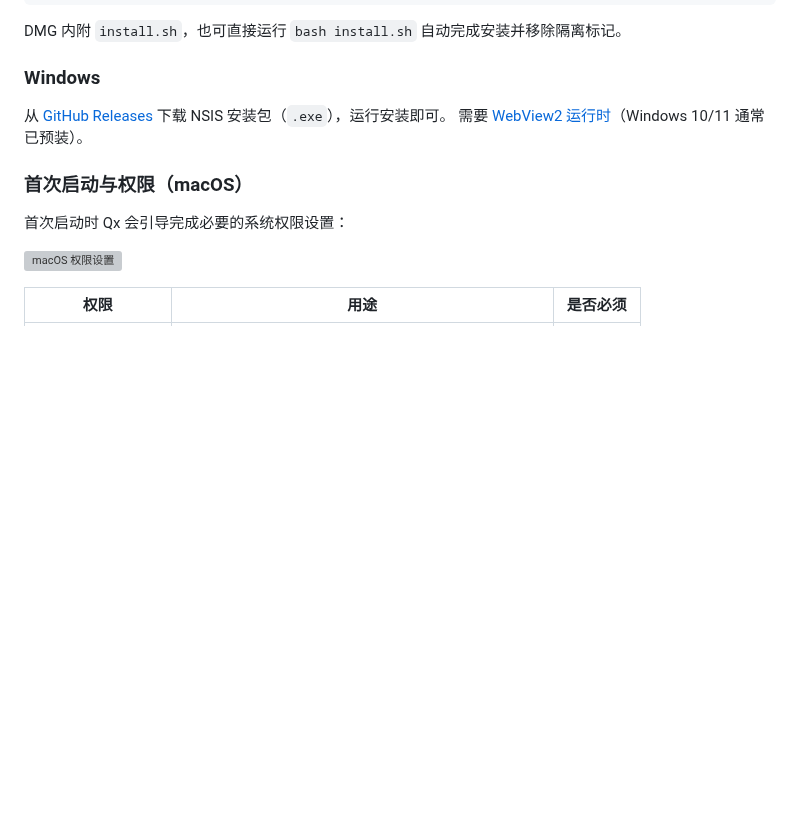
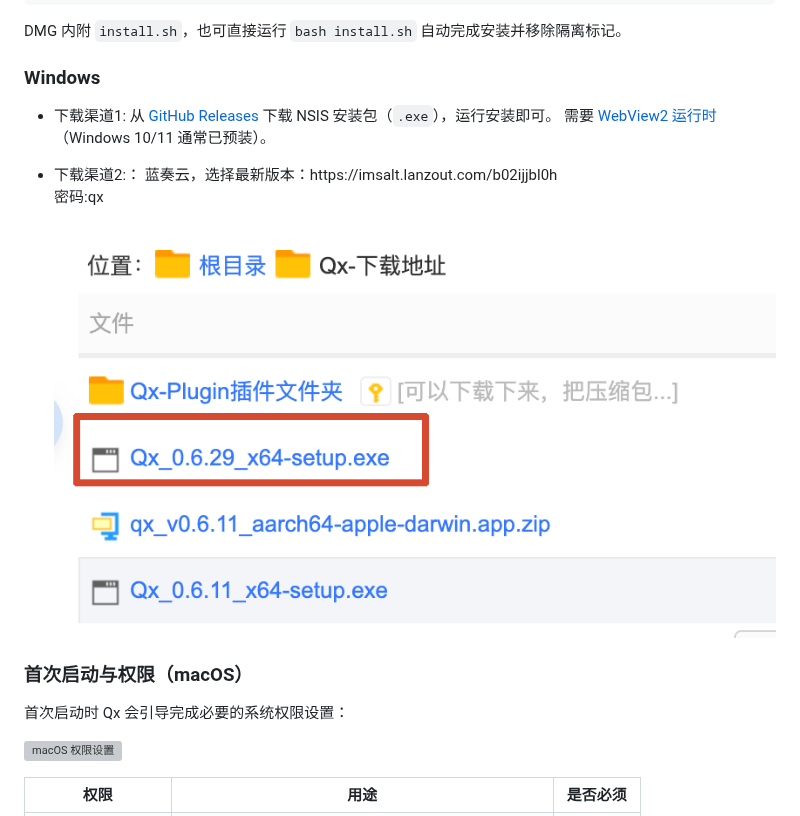
Before and after one commit to mcxen/qx, a Markdown page: docs/user-guide/README.md, the part around one of its changes. Rendered like a GitHub page; pictures changed too: docs/user-guide/assets/pasted-image-1784986638982.png (added); blank space fills up the shorter version; grey boxes are pictures that could not be loaded.

Commit message:
all

```diff
--- a/docs/user-guide/README.md
+++ b/docs/user-guide/README.md
@@ -50,8 +50,13 @@ DMG 内附 `install.sh`，也可直接运行 `bash install.sh` 自动完成安
 
 ### Windows
 
-从 [GitHub Releases](https://github.com/mcxen/qx/releases) 下载 NSIS 安装包（`.exe`），运行安装即可。
-需要 [WebView2 运行时](https://developer.microsoft.com/microsoft-edge/webview2/)（Windows 10/11 通常已预装）。
+- 下载渠道1: 从 [GitHub Releases](https://github.com/mcxen/qx/releases) 下载 NSIS 安装包（`.exe`），运行安装即可。
+  需要 [WebView2 运行时](https://developer.microsoft.com/microsoft-edge/webview2/)（Windows 10/11 通常已预装）。
+
+* 下载渠道2:： 蓝奏云，选择最新版本：https\://imsalt.lanzout.com/b02ijjbl0h\
+  密码:qx
+
+  ![image](assets/pasted-image-1784986638982.png)
 
 ### 首次启动与权限（macOS）
 
```
Also changed, not shown: other parts of docs/user-guide/README.md (+1 -1 lines).
